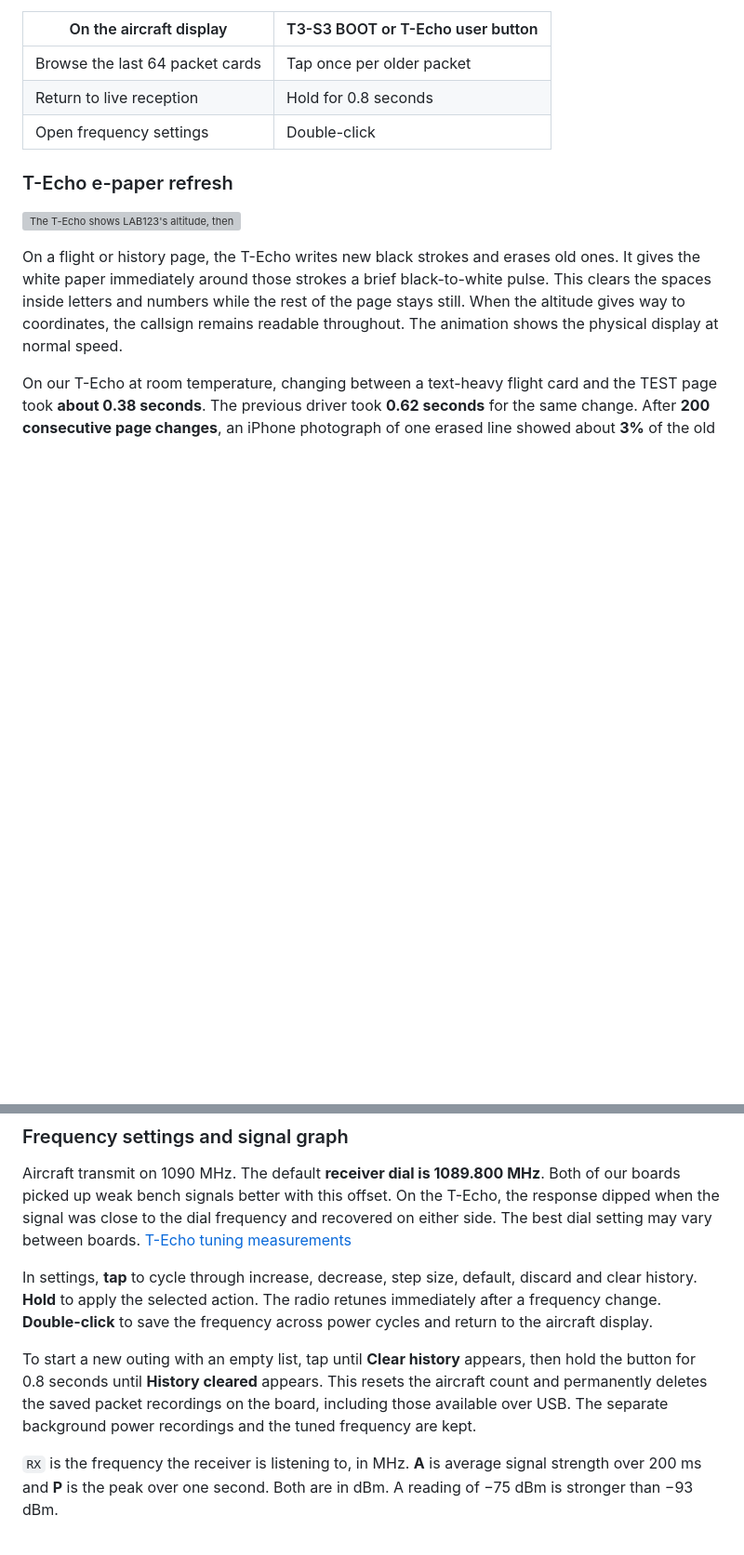
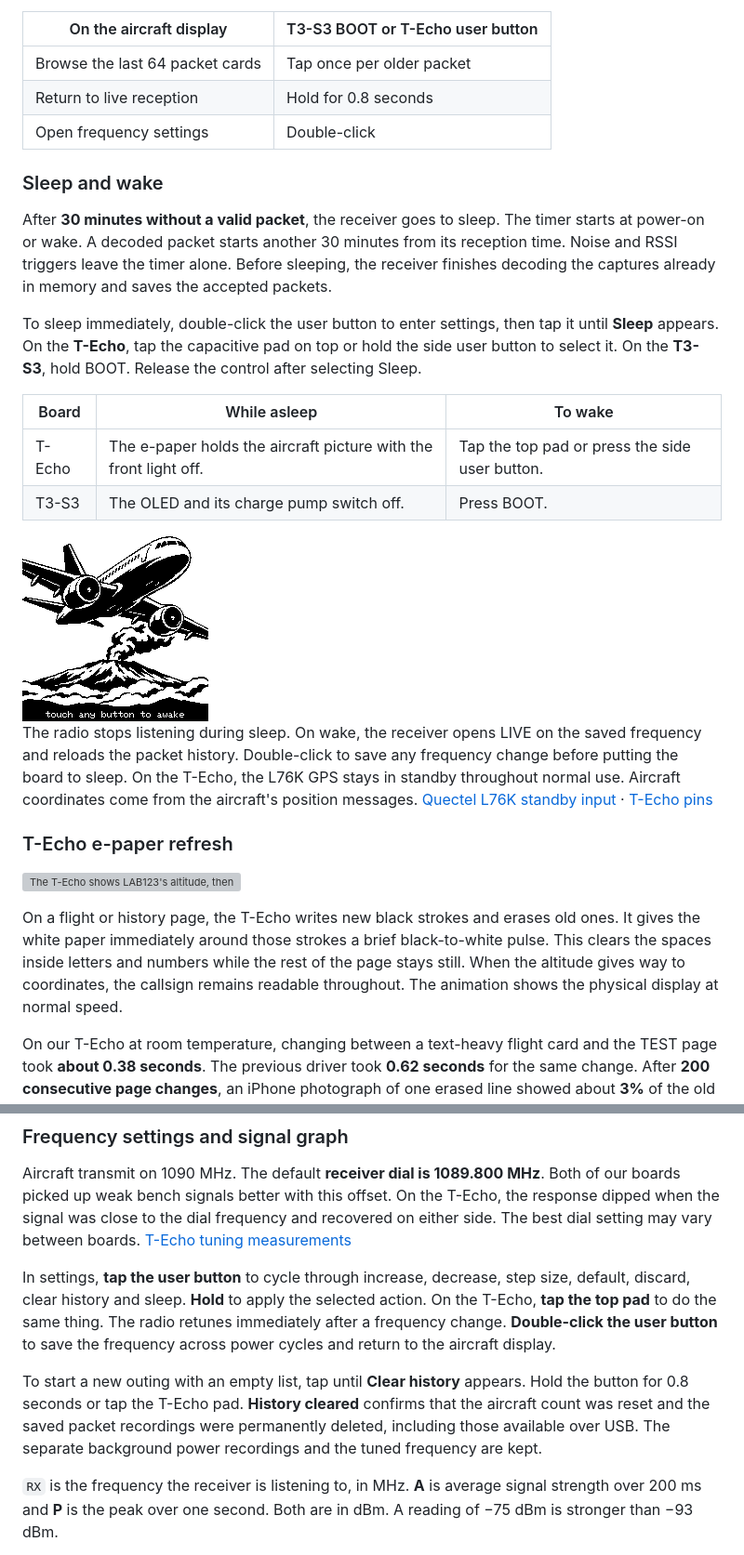
Before and after one commit to antirez/sx1262-adsb, a Markdown page: README.md, 2 parts joined by grey strips. Shown at 93% size. Drawn GitHub-style; pictures changed too: docs/techo-sleep.png (added); blank space fills up the shorter version; grey boxes are pictures that could not be loaded.

Commit message:
Ship the sleep-enabled receivers and illustrate the T-Echo wake screen

```diff
--- a/README.md
+++ b/README.md
@@ -133,6 +133,21 @@ For **later updates** to this receiver, run the build and flash commands only. T
 | Return to live reception | Hold for 0.8 seconds |
 | Open frequency settings | Double-click |
 
+### Sleep and wake
+
+After **30 minutes without a valid packet**, the receiver goes to sleep. The timer starts at power-on or wake. A decoded packet starts another 30 minutes from its reception time. Noise and RSSI triggers leave the timer alone. Before sleeping, the receiver finishes decoding the captures already in memory and saves the accepted packets.
+
+To sleep immediately, double-click the user button to enter settings, then tap it until **Sleep** appears. On the **T-Echo**, tap the capacitive pad on top or hold the side user button to select it. On the **T3-S3**, hold BOOT. Release the control after selecting Sleep.
+
+| Board | While asleep | To wake |
+| --- | --- | --- |
+| T-Echo | The e-paper holds the aircraft picture with the front light off. | Tap the top pad or press the side user button. |
+| T3-S3 | The OLED and its charge pump switch off. | Press BOOT. |
+
+<img src="docs/techo-sleep.png" width="200" alt="The T-Echo sleep screen shows a jet banking over Mount Etna. The bottom strip reads touch any button to awake.">
+
+The radio stops listening during sleep. On wake, the receiver opens LIVE on the saved frequency and reloads the packet history. Double-click to save any frequency change before putting the board to sleep. On the T-Echo, the L76K GPS stays in standby throughout normal use. Aircraft coordinates come from the aircraft's position messages. [Quectel L76K standby input](https://snapeda.s3.amazonaws.com/media/quectel/Quectel_L76K_Reference_Design_V1.0%20.pdf) · [T-Echo pins](https://github.com/Xinyuan-LilyGO/T-Echo#-hardware-description)
+
 ### T-Echo e-paper refresh
 
 ![The T-Echo shows LAB123's altitude, then its coordinates. The callsign stays in place as the detail lines refresh.](docs/techo-refresh.gif)
@@ -173,9 +188,9 @@ For the first position the board needs one odd and one even airborne position re
 
 Aircraft transmit on 1090 MHz. The default **receiver dial is 1089.800 MHz**. Both of our boards picked up weak bench signals better with this offset. On the T-Echo, the response dipped when the signal was close to the dial frequency and recovered on either side. The best dial setting may vary between boards. [T-Echo tuning measurements](docs/techo-tuning.md)
 
-In settings, **tap** to cycle through increase, decrease, step size, default, discard and clear history. **Hold** to apply the selected action. The radio retunes immediately after a frequency change. **Double-click** to save the frequency across power cycles and return to the aircraft display.
+In settings, **tap the user button** to cycle through increase, decrease, step size, default, discard, clear history and sleep. **Hold** to apply the selected action. On the T-Echo, **tap the top pad** to do the same thing. The radio retunes immediately after a frequency change. **Double-click the user button** to save the frequency across power cycles and return to the aircraft display.
 
-To start a new outing with an empty list, tap until **Clear history** appears, then hold the button for 0.8 seconds until **History cleared** appears. This resets the aircraft count and permanently deletes the saved packet recordings on the board, including those available over USB. The separate background power recordings and the tuned frequency are kept.
+To start a new outing with an empty list, tap until **Clear history** appears. Hold the button for 0.8 seconds or tap the T-Echo pad. **History cleared** confirms that the aircraft count was reset and the saved packet recordings were permanently deleted, including those available over USB. The separate background power recordings and the tuned frequency are kept.
 
 `RX` is the frequency the receiver is listening to, in MHz. **A** is average signal strength over 200 ms and **P** is the peak over one second. Both are in dBm. A reading of −75 dBm is stronger than −93 dBm.
 
```
Also changed, not shown: 3 other files.
